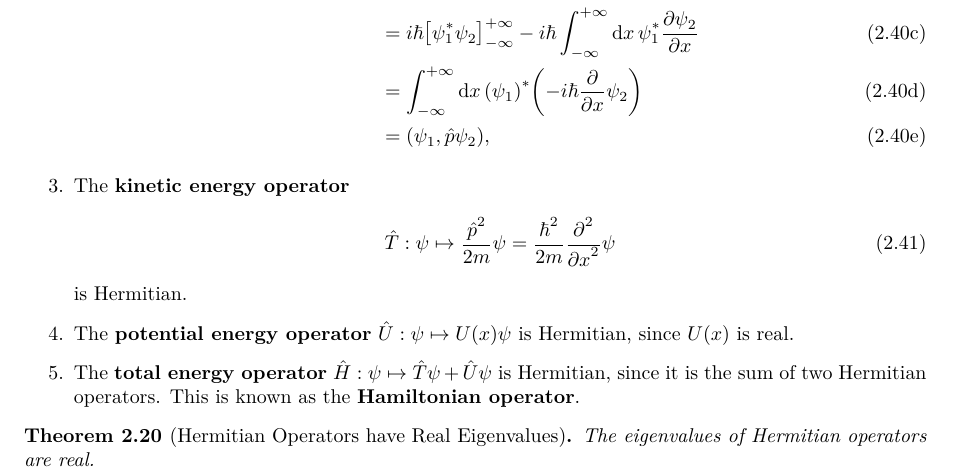
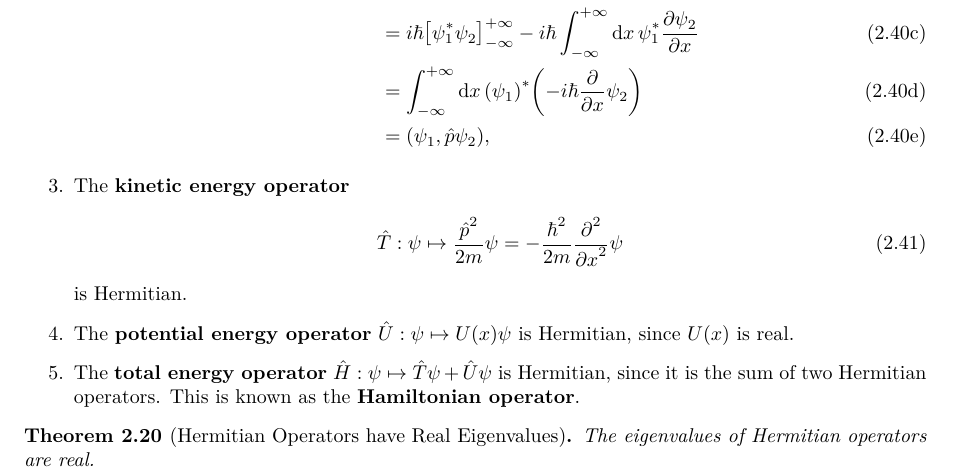
Before and after one commit to EasonSYC/ib-damtp-quantum-mechanics-mt-2026, a LaTeX document (main.tex, which reads 2-foundations-of-quantum-mechanics.tex): part of page 12 of 16, cut so that both start at the same text. Compiled offline with XeLaTeX; a LaTeX package or settings file that is missing is left out.

Commit message:
Fix typo (credits to someone anonymous)

```diff
--- a/2-foundations-of-quantum-mechanics.tex
+++ b/2-foundations-of-quantum-mechanics.tex
@@ -410,7 +410,7 @@ It is easy to verify that
 
         \item The \term{kinetic energy operator}
         \begin{equation}
-            \functionmap{\hat{T}}{\psi}{\frac{\hat{p}^2}{2m} \psi = \frac{\hbar^2}{2 m} \pdv[2]{x} \psi}
+            \functionmap{\hat{T}}{\psi}{\frac{\hat{p}^2}{2m} \psi = - \frac{\hbar^2}{2 m} \pdv[2]{x} \psi}
         \end{equation}
         is Hermitian.
         \item The \term{potential energy operator} \(\functionmap{\hat{U}}{\psi}{U\pqty{x} \psi}\) is Hermitian, since \(U\pqty{x}\) is real.
```
